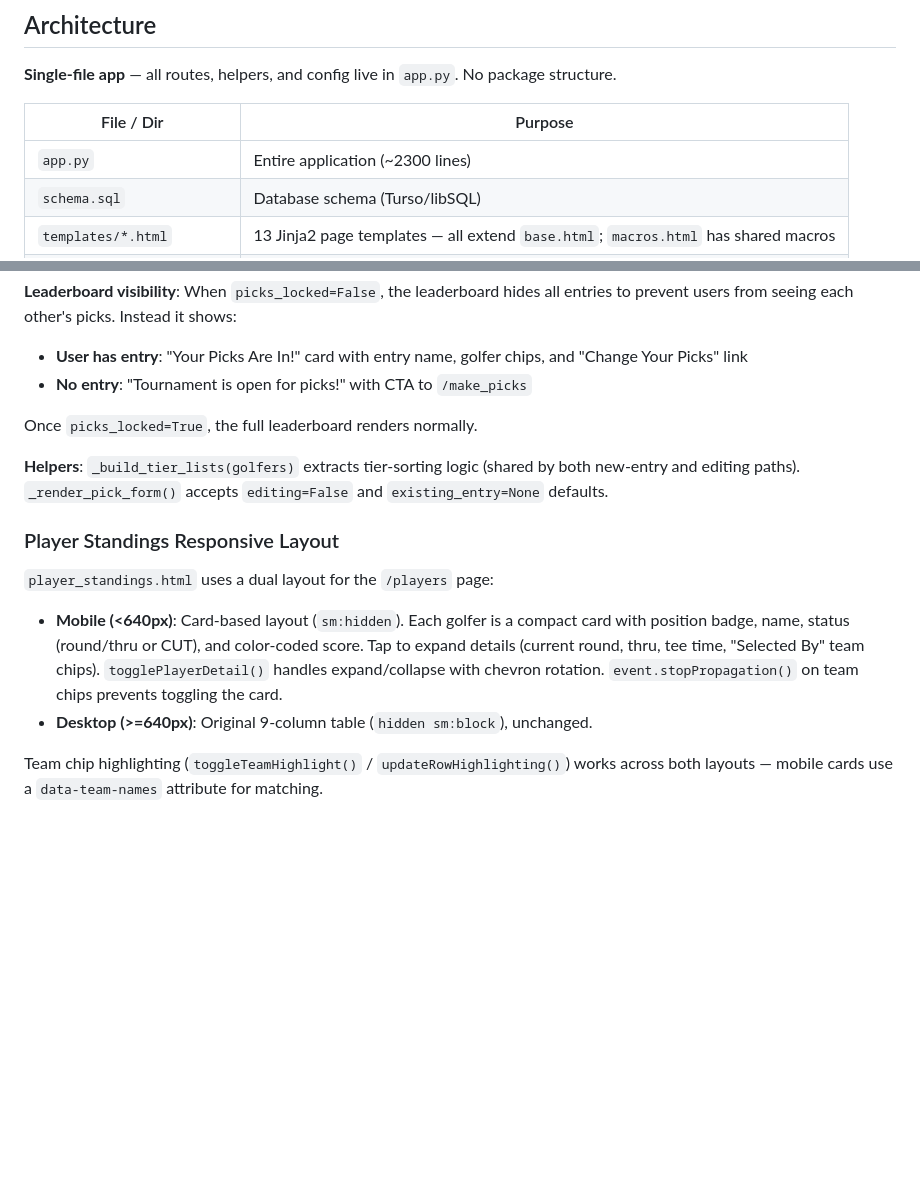
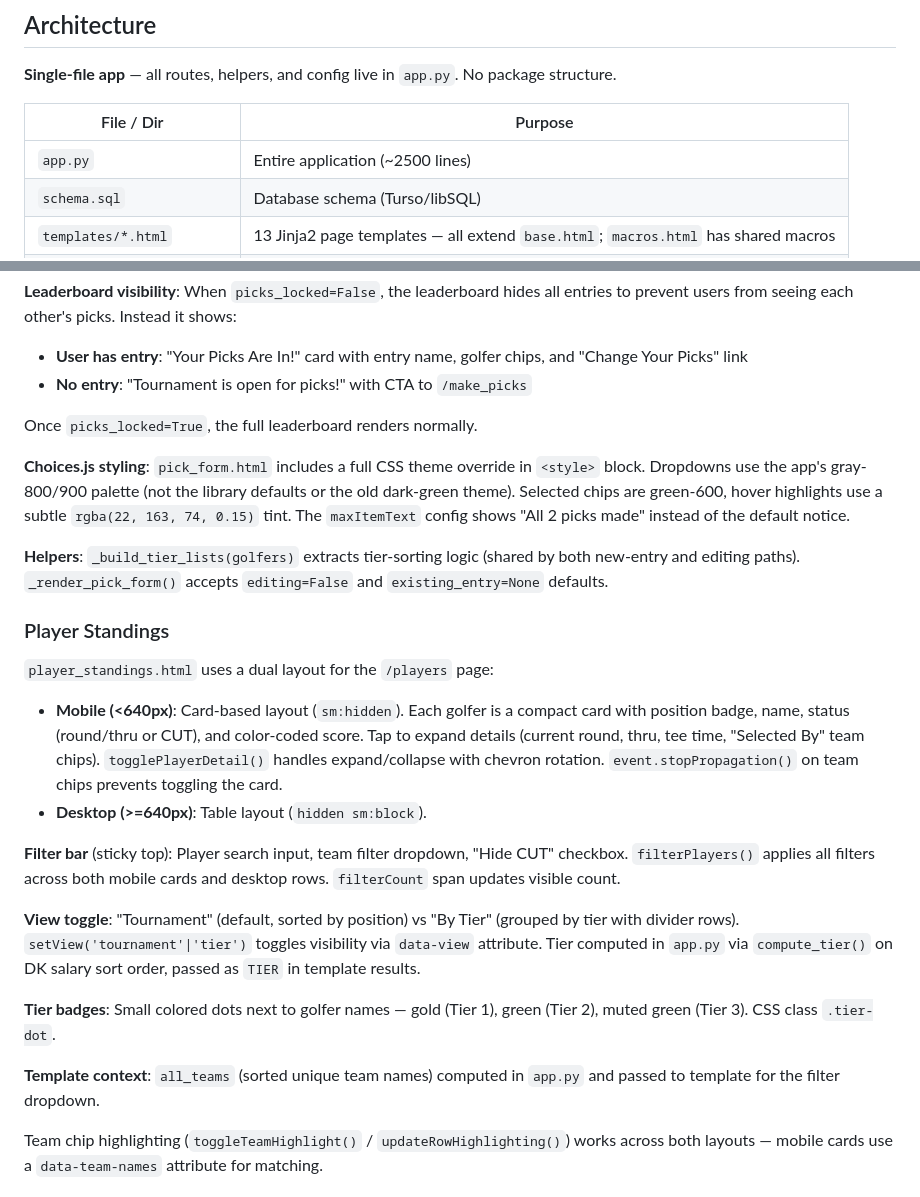
Before and after one commit to cjt243/flask-golf, a Markdown page: CLAUDE.md, 2 parts joined by grey strips. Rendered like a GitHub page; blank space fills up the shorter version.

Commit message:
Update CLAUDE.md with player standings and pick form docs
Document new player standings features (filter bar, tier view toggle,
tier badges, all_teams context) and Choices.js dropdown styling approach.

Co-Authored-By: Claude Opus 4.6 <noreply@anthropic.com>

```diff
--- a/CLAUDE.md
+++ b/CLAUDE.md
@@ -14,7 +14,7 @@ Flask Golf is a single-file Flask web app for a fantasy golf league ("80 Yard Bo
 
 | File / Dir | Purpose |
 |------------|---------|
-| `app.py` | Entire application (~2300 lines) |
+| `app.py` | Entire application (~2500 lines) |
 | `schema.sql` | Database schema (Turso/libSQL) |
 | `templates/*.html` | 13 Jinja2 page templates — all extend `base.html`; `macros.html` has shared macros |
 | `templates/emails/*.html` | 3 email templates (magic_link, admin_notification, approval) |
@@ -86,13 +86,23 @@ Golfers are assigned to 3 tiers based on DK salary ranking (higher salary = bett
 
 Once `picks_locked=True`, the full leaderboard renders normally.
 
+**Choices.js styling**: `pick_form.html` includes a full CSS theme override in `<style>` block. Dropdowns use the app's gray-800/900 palette (not the library defaults or the old dark-green theme). Selected chips are green-600, hover highlights use a subtle `rgba(22, 163, 74, 0.15)` tint. The `maxItemText` config shows "All 2 picks made" instead of the default notice.
+
 **Helpers**: `_build_tier_lists(golfers)` extracts tier-sorting logic (shared by both new-entry and editing paths). `_render_pick_form()` accepts `editing=False` and `existing_entry=None` defaults.
 
-### Player Standings Responsive Layout
+### Player Standings
 
 `player_standings.html` uses a dual layout for the `/players` page:
 - **Mobile (<640px)**: Card-based layout (`sm:hidden`). Each golfer is a compact card with position badge, name, status (round/thru or CUT), and color-coded score. Tap to expand details (current round, thru, tee time, "Selected By" team chips). `togglePlayerDetail()` handles expand/collapse with chevron rotation. `event.stopPropagation()` on team chips prevents toggling the card.
-- **Desktop (>=640px)**: Original 9-column table (`hidden sm:block`), unchanged.
+- **Desktop (>=640px)**: Table layout (`hidden sm:block`).
+
+**Filter bar** (sticky top): Player search input, team filter dropdown, "Hide CUT" checkbox. `filterPlayers()` applies all filters across both mobile cards and desktop rows. `filterCount` span updates visible count.
+
+**View toggle**: "Tournament" (default, sorted by position) vs "By Tier" (grouped by tier with divider rows). `setView('tournament'|'tier')` toggles visibility via `data-view` attribute. Tier computed in `app.py` via `compute_tier()` on DK salary sort order, passed as `TIER` in template results.
+
+**Tier badges**: Small colored dots next to golfer names — gold (Tier 1), green (Tier 2), muted green (Tier 3). CSS class `.tier-dot`.
+
+**Template context**: `all_teams` (sorted unique team names) computed in `app.py` and passed to template for the filter dropdown.
 
 Team chip highlighting (`toggleTeamHighlight()` / `updateRowHighlighting()`) works across both layouts — mobile cards use a `data-team-names` attribute for matching.
 
```
